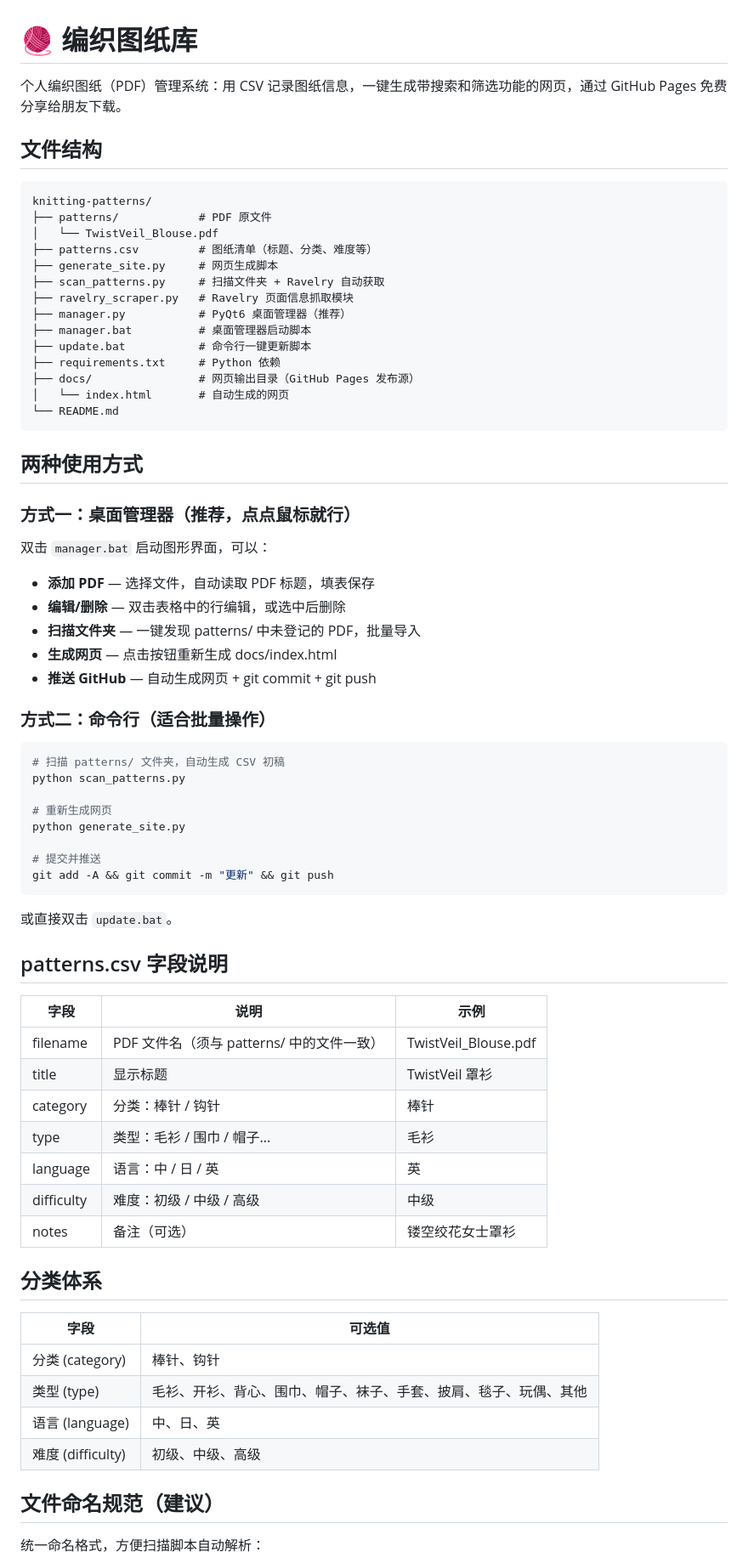
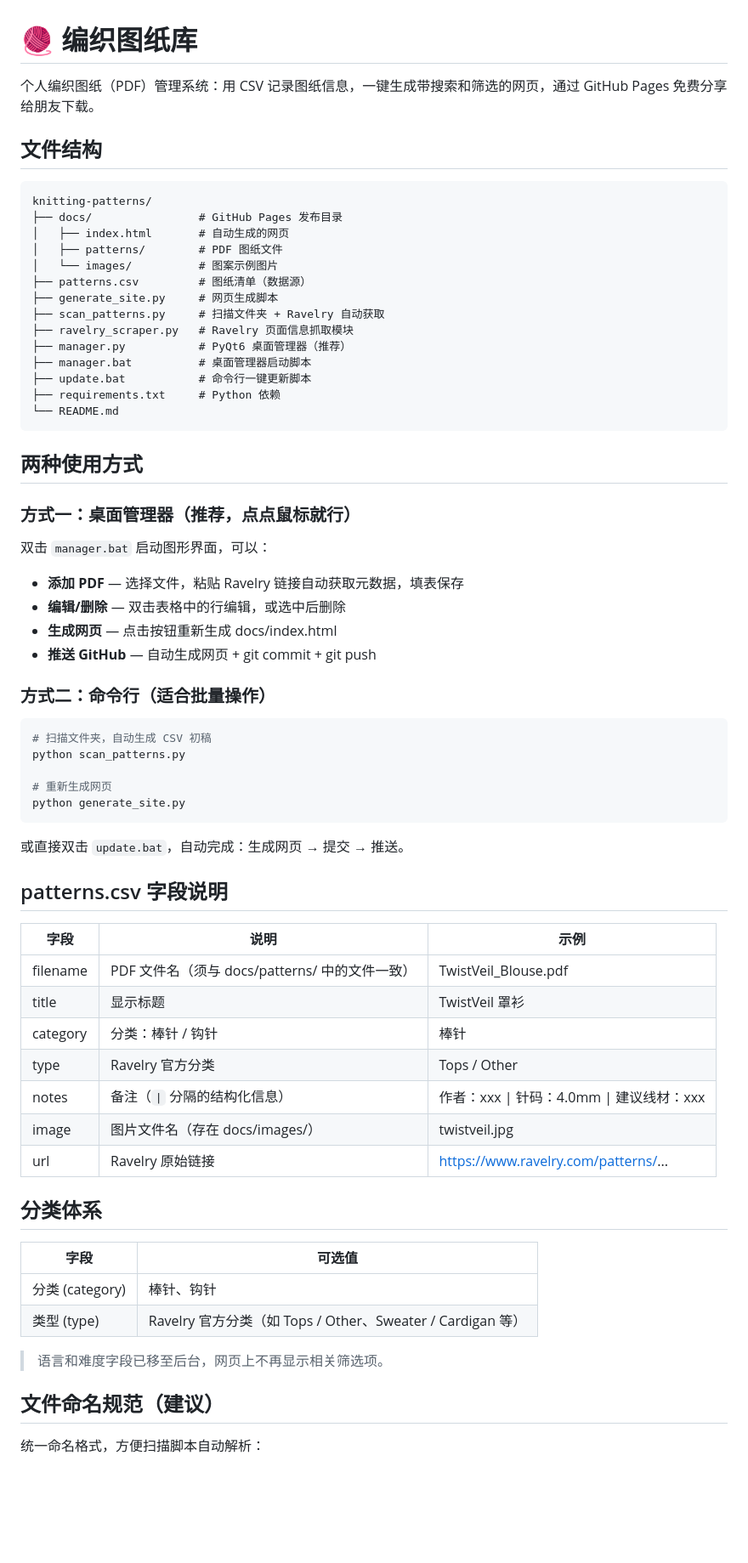
Before and after one commit to bluerock1005-cell/knitting-patterns, a Markdown page: README.md, the part around one of its changes. Shown at 85% size. Drawn GitHub-style; blank space fills up the shorter version.

Commit message:
更新 README：修正文件结构、分类体系等过时内容

````diff
--- a/README.md
+++ b/README.md
@@ -1,14 +1,16 @@
 # 🧶 编织图纸库
 
-个人编织图纸（PDF）管理系统：用 CSV 记录图纸信息，一键生成带搜索和筛选功能的网页，通过 GitHub Pages 免费分享给朋友下载。
+个人编织图纸（PDF）管理系统：用 CSV 记录图纸信息，一键生成带搜索和筛选的网页，通过 GitHub Pages 免费分享给朋友下载。
 
 ## 文件结构
 
 ```
 knitting-patterns/
-├── patterns/            # PDF 原文件
-│   └── TwistVeil_Blouse.pdf
-├── patterns.csv         # 图纸清单（标题、分类、难度等）
+├── docs/                # GitHub Pages 发布目录
+│   ├── index.html       # 自动生成的网页
+│   ├── patterns/        # PDF 图纸文件
+│   └── images/          # 图案示例图片
+├── patterns.csv         # 图纸清单（数据源）
 ├── generate_site.py     # 网页生成脚本
 ├── scan_patterns.py     # 扫描文件夹 + Ravelry 自动获取
 ├── ravelry_scraper.py   # Ravelry 页面信息抓取模块
@@ -16,8 +18,6 @@ knitting-patterns/
 ├── manager.bat          # 桌面管理器启动脚本
 ├── update.bat           # 命令行一键更新脚本
 ├── requirements.txt     # Python 依赖
-├── docs/                # 网页输出目录（GitHub Pages 发布源）
-│   └── index.html       # 自动生成的网页
 └── README.md
 ```
 
@@ -27,47 +27,43 @@ knitting-patterns/
 
 双击 `manager.bat` 启动图形界面，可以：
 
-- **添加 PDF** — 选择文件，自动读取 PDF 标题，填表保存
+- **添加 PDF** — 选择文件，粘贴 Ravelry 链接自动获取元数据，填表保存
 - **编辑/删除** — 双击表格中的行编辑，或选中后删除
-- **扫描文件夹** — 一键发现 patterns/ 中未登记的 PDF，批量导入
 - **生成网页** — 点击按钮重新生成 docs/index.html
 - **推送 GitHub** — 自动生成网页 + git commit + git push
 
 ### 方式二：命令行（适合批量操作）
 
 ```bash
-# 扫描 patterns/ 文件夹，自动生成 CSV 初稿
+# 扫描文件夹，自动生成 CSV 初稿
 python scan_patterns.py
 
 # 重新生成网页
 python generate_site.py
-
-# 提交并推送
-git add -A && git commit -m "更新" && git push
 ```
 
-或直接双击 `update.bat`。
+或直接双击 `update.bat`，自动完成：生成网页 → 提交 → 推送。
 
 ## patterns.csv 字段说明
 
 | 字段 | 说明 | 示例 |
 |------|------|------|
-| filename | PDF 文件名（须与 patterns/ 中的文件一致） | TwistVeil_Blouse.pdf |
+| filename | PDF 文件名（须与 docs/patterns/ 中的文件一致） | TwistVeil_Blouse.pdf |
 | title | 显示标题 | TwistVeil 罩衫 |
 | category | 分类：棒针 / 钩针 | 棒针 |
-| type | 类型：毛衫 / 围巾 / 帽子... | 毛衫 |
-| language | 语言：中 / 日 / 英 | 英 |
-| difficulty | 难度：初级 / 中级 / 高级 | 中级 |
-| notes | 备注（可选） | 镂空绞花女士罩衫 |
+| type | Ravelry 官方分类 | Tops / Other |
+| notes | 备注（`\|` 分隔的结构化信息） | 作者：xxx \| 针码：4.0mm \| 建议线材：xxx |
+| image | 图片文件名（存在 docs/images/） | twistveil.jpg |
+| url | Ravelry 原始链接 | https://www.ravelry.com/patterns/... |
 
 ## 分类体系
 
 | 字段 | 可选值 |
 |------|--------|
 | 分类 (category) | 棒针、钩针 |
-| 类型 (type) | 毛衫、开衫、背心、围巾、帽子、袜子、手套、披肩、毯子、玩偶、其他 |
-| 语言 (language) | 中、日、英 |
-| 难度 (difficulty) | 初级、中级、高级 |
+| 类型 (type) | Ravelry 官方分类（如 Tops / Other、Sweater / Cardigan 等） |
+
+> 语言和难度字段已移至后台，网页上不再显示相关筛选项。
 
 ## 文件命名规范（建议）
 
````
Also changed, not shown: other parts of README.md (+9 -14 lines).
